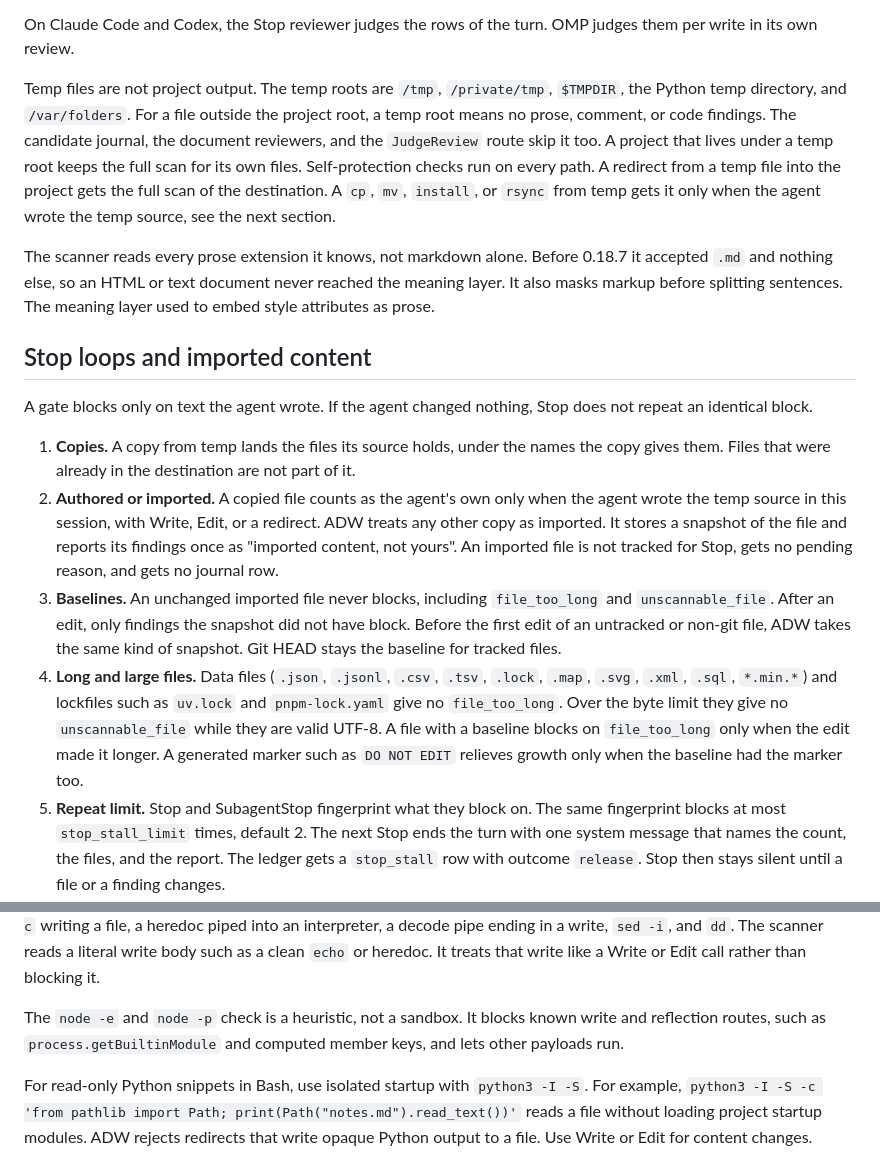
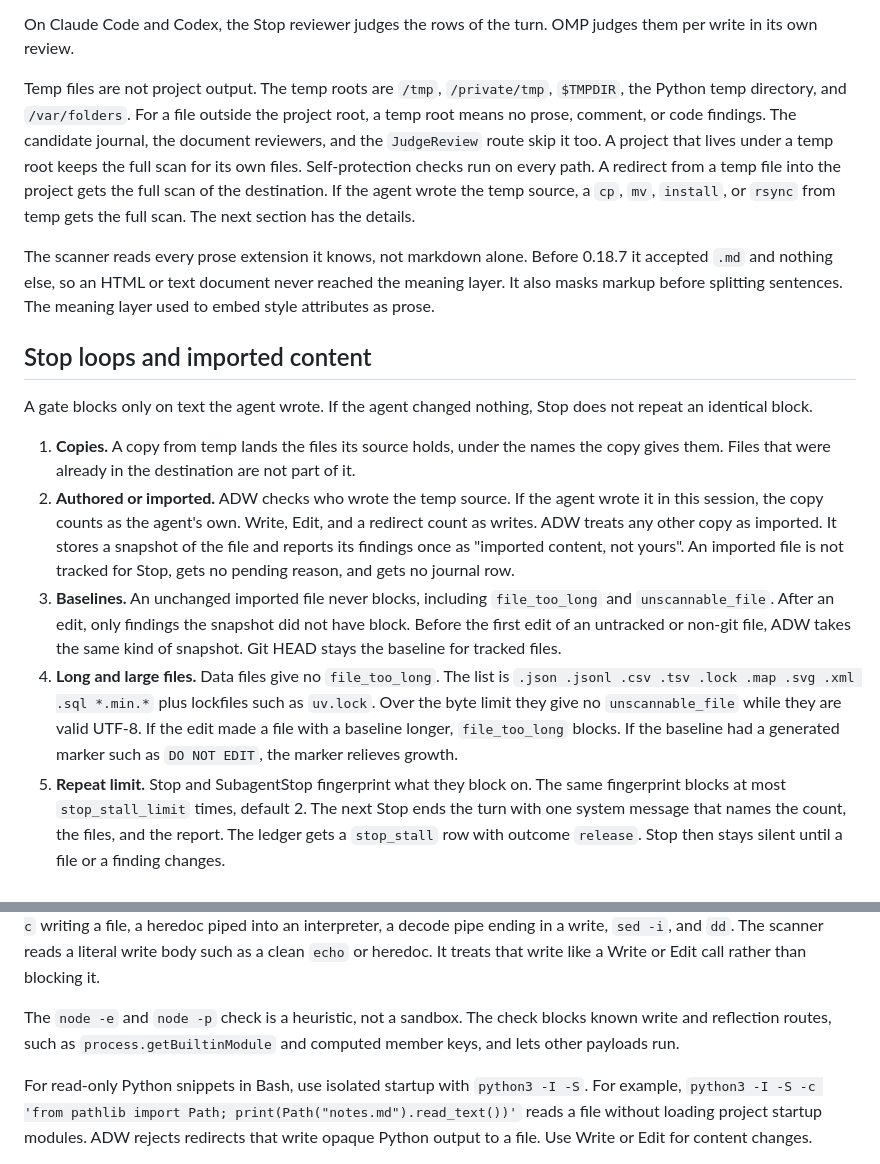
Before and after one commit to michaelheichler/agent-discipline-watcher, a Markdown page: README.md, 2 parts joined by grey strips. GitHub-like rendering.

Commit message:
Clarify the node check subject and shorten the imported content rules

```diff
--- a/README.md
+++ b/README.md
@@ -60,7 +60,7 @@ The meaning layer runs on the `JudgeReview` route in `hooks/judge_review.py`. Th
 
 On Claude Code and Codex, the Stop reviewer judges the rows of the turn. OMP judges them per write in its own review.
 
-Temp files are not project output. The temp roots are `/tmp`, `/private/tmp`, `$TMPDIR`, the Python temp directory, and `/var/folders`. For a file outside the project root, a temp root means no prose, comment, or code findings. The candidate journal, the document reviewers, and the `JudgeReview` route skip it too. A project that lives under a temp root keeps the full scan for its own files. Self-protection checks run on every path. A redirect from a temp file into the project gets the full scan of the destination. A `cp`, `mv`, `install`, or `rsync` from temp gets it only when the agent wrote the temp source, see the next section.
+Temp files are not project output. The temp roots are `/tmp`, `/private/tmp`, `$TMPDIR`, the Python temp directory, and `/var/folders`. For a file outside the project root, a temp root means no prose, comment, or code findings. The candidate journal, the document reviewers, and the `JudgeReview` route skip it too. A project that lives under a temp root keeps the full scan for its own files. Self-protection checks run on every path. A redirect from a temp file into the project gets the full scan of the destination. If the agent wrote the temp source, a `cp`, `mv`, `install`, or `rsync` from temp gets the full scan. The next section has the details.
 
 The scanner reads every prose extension it knows, not markdown alone. Before 0.18.7 it accepted `.md` and nothing else, so an HTML or text document never reached the meaning layer. It also masks markup before splitting sentences. The meaning layer used to embed style attributes as prose.
 
@@ -69,9 +69,9 @@ The scanner reads every prose extension it knows, not markdown alone. Before 0.1
 A gate blocks only on text the agent wrote. If the agent changed nothing, Stop does not repeat an identical block.
 
 1. **Copies.** A copy from temp lands the files its source holds, under the names the copy gives them. Files that were already in the destination are not part of it.
-2. **Authored or imported.** A copied file counts as the agent's own only when the agent wrote the temp source in this session, with Write, Edit, or a redirect. ADW treats any other copy as imported. It stores a snapshot of the file and reports its findings once as "imported content, not yours". An imported file is not tracked for Stop, gets no pending reason, and gets no journal row.
+2. **Authored or imported.** ADW checks who wrote the temp source. If the agent wrote it in this session, the copy counts as the agent's own. Write, Edit, and a redirect count as writes. ADW treats any other copy as imported. It stores a snapshot of the file and reports its findings once as "imported content, not yours". An imported file is not tracked for Stop, gets no pending reason, and gets no journal row.
 3. **Baselines.** An unchanged imported file never blocks, including `file_too_long` and `unscannable_file`. After an edit, only findings the snapshot did not have block. Before the first edit of an untracked or non-git file, ADW takes the same kind of snapshot. Git HEAD stays the baseline for tracked files.
-4. **Long and large files.** Data files (`.json`, `.jsonl`, `.csv`, `.tsv`, `.lock`, `.map`, `.svg`, `.xml`, `.sql`, `*.min.*`) and lockfiles such as `uv.lock` and `pnpm-lock.yaml` give no `file_too_long`. Over the byte limit they give no `unscannable_file` while they are valid UTF-8. A file with a baseline blocks on `file_too_long` only when the edit made it longer. A generated marker such as `DO NOT EDIT` relieves growth only when the baseline had the marker too.
+4. **Long and large files.** Data files give no `file_too_long`. The list is `.json .jsonl .csv .tsv .lock .map .svg .xml .sql *.min.*` plus lockfiles such as `uv.lock`. Over the byte limit they give no `unscannable_file` while they are valid UTF-8. If the edit made a file with a baseline longer, `file_too_long` blocks. If the baseline had a generated marker such as `DO NOT EDIT`, the marker relieves growth.
 5. **Repeat limit.** Stop and SubagentStop fingerprint what they block on. The same fingerprint blocks at most `stop_stall_limit` times, default 2. The next Stop ends the turn with one system message that names the count, the files, and the report. The ledger gets a `stop_stall` row with outcome `release`. Stop then stays silent until a file or a finding changes.
 6. **Budget.** The Stop rescan stops after 7 seconds and blocks with the number of files it did not scan. A scope tracks at most 500 files. Older files leave the rescan with one notice.
 7. **Damaged state.** Every state write also writes `state.json.bak`. If `state.json` cannot be read, ADW moves it aside, restores the backup, and says so once. Without a backup, Stop still blocks.
@@ -507,7 +507,7 @@ checks. Unknown calls must pass the read checker.
 
 Seven rules close the Bash write path: `inline_interpreter_write`, `shell_payload_block`, `interpreter_heredoc_write`, `dynamic_heredoc_write`, `decode_pipe_write`, `inplace_edit_write`, and `opaque_source_write`. Each blocks a Bash-mediated write the scanner cannot read through. Examples are `python3 -c` writing a file, a heredoc piped into an interpreter, a decode pipe ending in a write, `sed -i`, and `dd`. The scanner reads a literal write body such as a clean `echo` or heredoc. It treats that write like a Write or Edit call rather than blocking it.
 
-The `node -e` and `node -p` check is a heuristic, not a sandbox. It blocks known write and reflection routes, such as `process.getBuiltinModule` and computed member keys, and lets other payloads run.
+The `node -e` and `node -p` check is a heuristic, not a sandbox. The check blocks known write and reflection routes, such as `process.getBuiltinModule` and computed member keys, and lets other payloads run.
 
 For read-only Python snippets in Bash, use isolated startup with `python3 -I -S`.
 For example, `python3 -I -S -c 'from pathlib import Path; print(Path("notes.md").read_text())'`
```
Also changed, not shown: tasks/plan-stop-loop-2026-10.md (added, +57 -0 lines).
